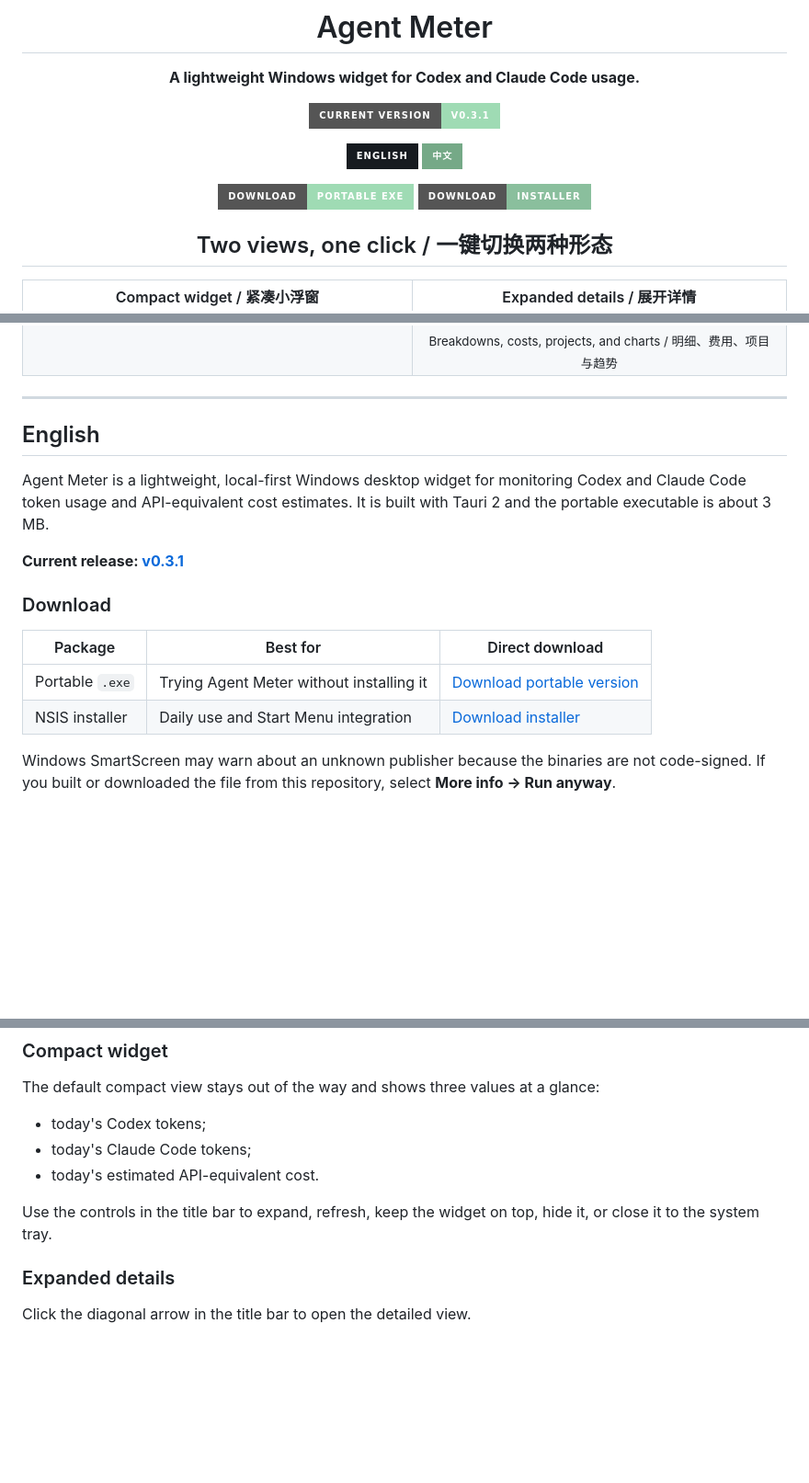
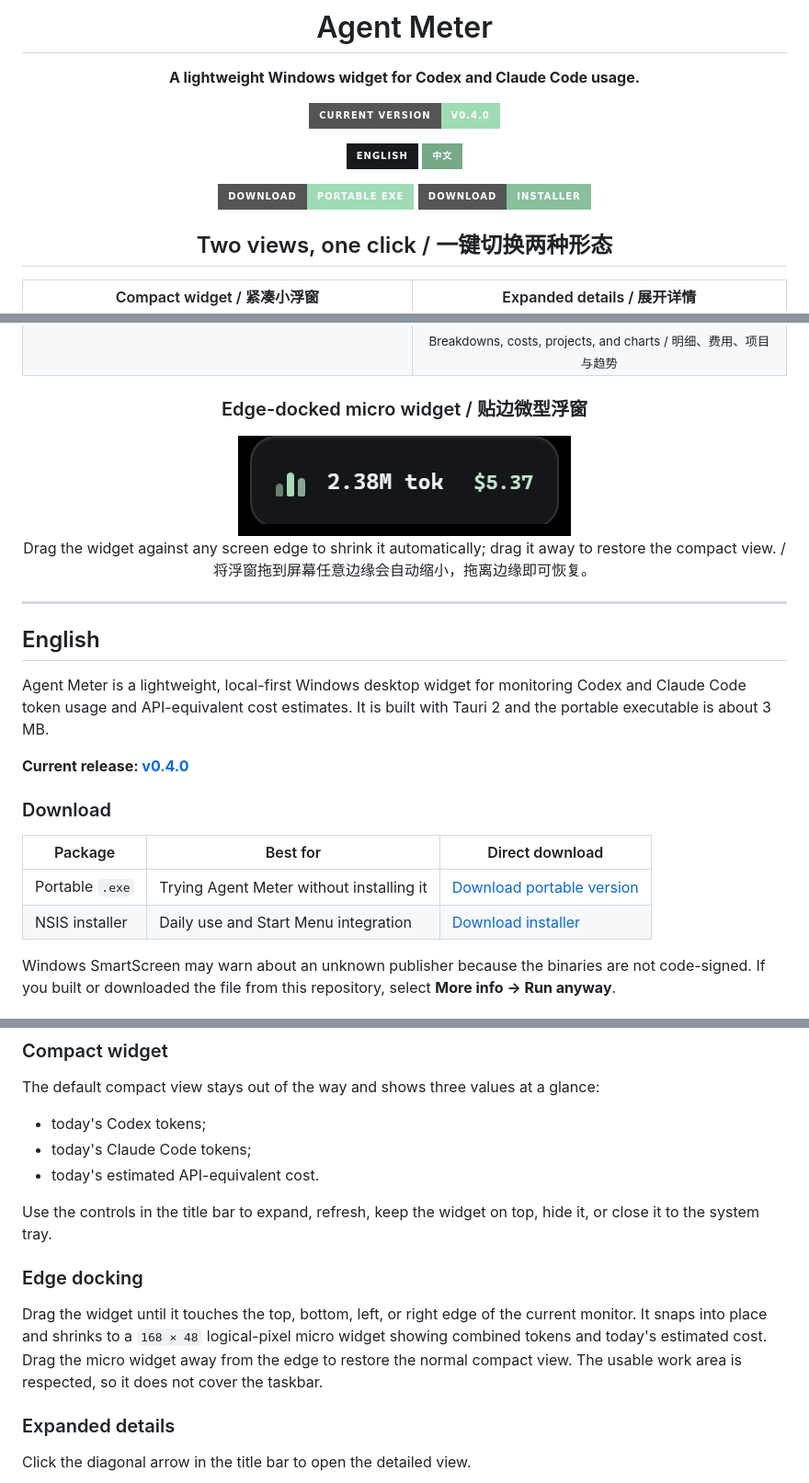
Before and after one commit to wjh19990923/agent-meter, a Markdown page: README.md, 3 parts joined by grey strips. Shown at 92% size. Drawn GitHub-style; pictures changed too: docs/images/edge-docked.png (added); badges without logos; blank space fills up the shorter version.

```diff
--- a/README.md
+++ b/README.md
@@ -4,7 +4,7 @@
 
 **A lightweight Windows widget for Codex and Claude Code usage.**
 
-[![Current version](https://img.shields.io/badge/current_version-v0.3.1-9fdbb4?style=for-the-badge)](https://github.com/wjh19990923/agent-meter/releases/tag/v0.3.1)
+[![Current version](https://img.shields.io/badge/current_version-v0.4.0-9fdbb4?style=for-the-badge)](https://github.com/wjh19990923/agent-meter/releases/tag/v0.4.0)
 
 <a href="#english"><img alt="English" src="https://img.shields.io/badge/English-171b20?style=for-the-badge"></a>
 <a href="#中文"><img alt="中文" src="https://img.shields.io/badge/中文-75a987?style=for-the-badge"></a>
@@ -33,6 +33,12 @@
   </tr>
 </table>
 
+### Edge-docked micro widget / 贴边微型浮窗
+
+<img src="docs/images/edge-docked.png" alt="Agent Meter edge-docked micro widget" width="362">
+
+Drag the widget against any screen edge to shrink it automatically; drag it away to restore the compact view. / 将浮窗拖到屏幕任意边缘会自动缩小，拖离边缘即可恢复。
+
 </div>
 
 ---
@@ -41,7 +47,7 @@
 
 Agent Meter is a lightweight, local-first Windows desktop widget for monitoring Codex and Claude Code token usage and API-equivalent cost estimates. It is built with Tauri 2 and the portable executable is about 3 MB.
 
-**Current release: [v0.3.1](https://github.com/wjh19990923/agent-meter/releases/tag/v0.3.1)**
+**Current release: [v0.4.0](https://github.com/wjh19990923/agent-meter/releases/tag/v0.4.0)**
 
 ### Download
 
@@ -70,6 +76,10 @@ The default compact view stays out of the way and shows three values at a glance
 - today's estimated API-equivalent cost.
 
 Use the controls in the title bar to expand, refresh, keep the widget on top, hide it, or close it to the system tray.
+
+### Edge docking
+
+Drag the widget until it touches the top, bottom, left, or right edge of the current monitor. It snaps into place and shrinks to a `168 × 48` logical-pixel micro widget showing combined tokens and today's estimated cost. Drag the micro widget away from the edge to restore the normal compact view. The usable work area is respected, so it does not cover the taskbar.
 
 ### Expanded details
 
```
Also changed, not shown: other parts of README.md (+11 -7 lines), 10 other files.
